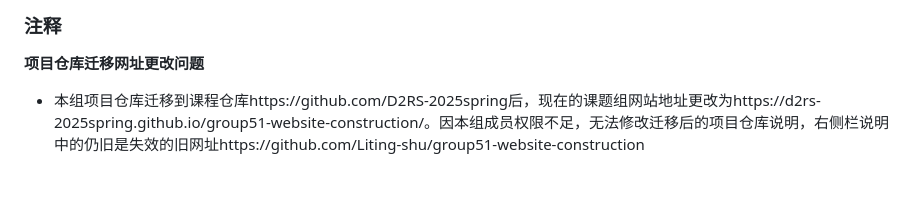
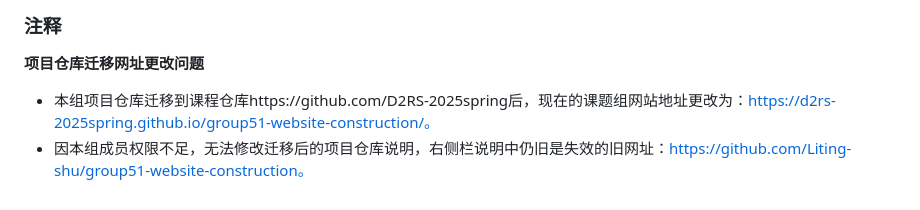
Before and after one commit to D2RS-2025spring/group51-website-construction, a Markdown page: README.md, the part around the change. Rendered like a GitHub page.

```diff
--- a/README.md
+++ b/README.md
@@ -63,4 +63,5 @@
    - 合作是团队项目的关键，小组成员互相帮助才能共同完成网站建设。
 ### 注释
 **项目仓库迁移网址更改问题**
-- 本组项目仓库迁移到课程仓库https://github.com/D2RS-2025spring后，现在的课题组网站地址更改为https://d2rs-2025spring.github.io/group51-website-construction/。因本组成员权限不足，无法修改迁移后的项目仓库说明，右侧栏说明中的仍旧是失效的旧网址https://github.com/Liting-shu/group51-website-construction
+- 本组项目仓库迁移到课程仓库https://github.com/D2RS-2025spring后，现在的课题组网站地址更改为：https://d2rs-2025spring.github.io/group51-website-construction/。
+- 因本组成员权限不足，无法修改迁移后的项目仓库说明，右侧栏说明中仍旧是失效的旧网址：https://github.com/Liting-shu/group51-website-construction。
```
